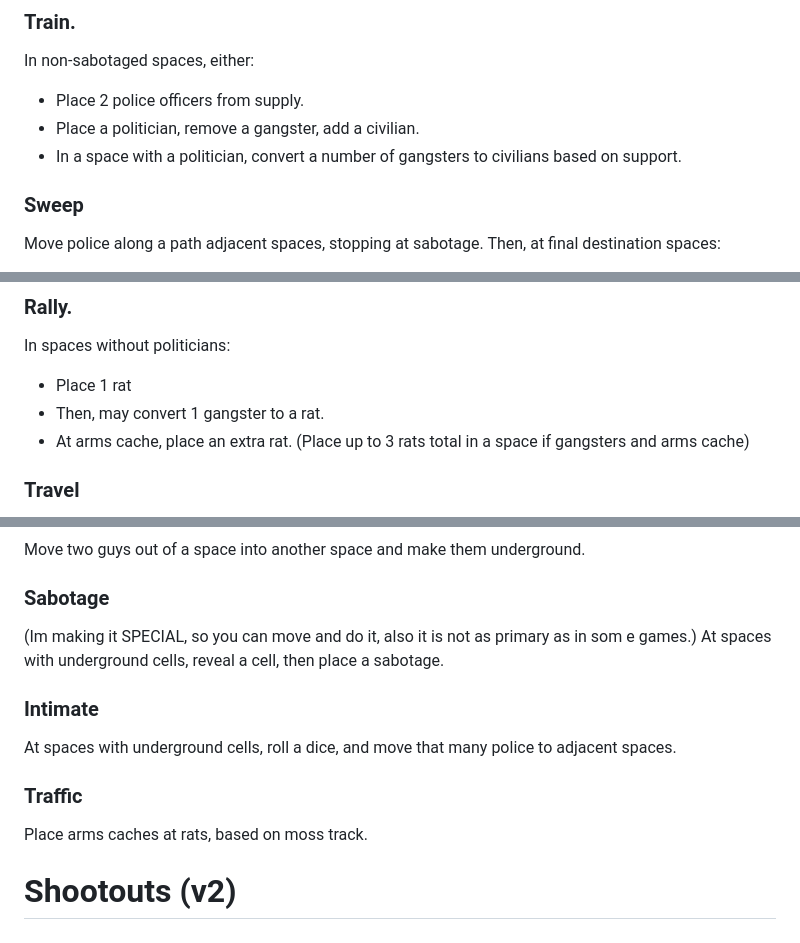
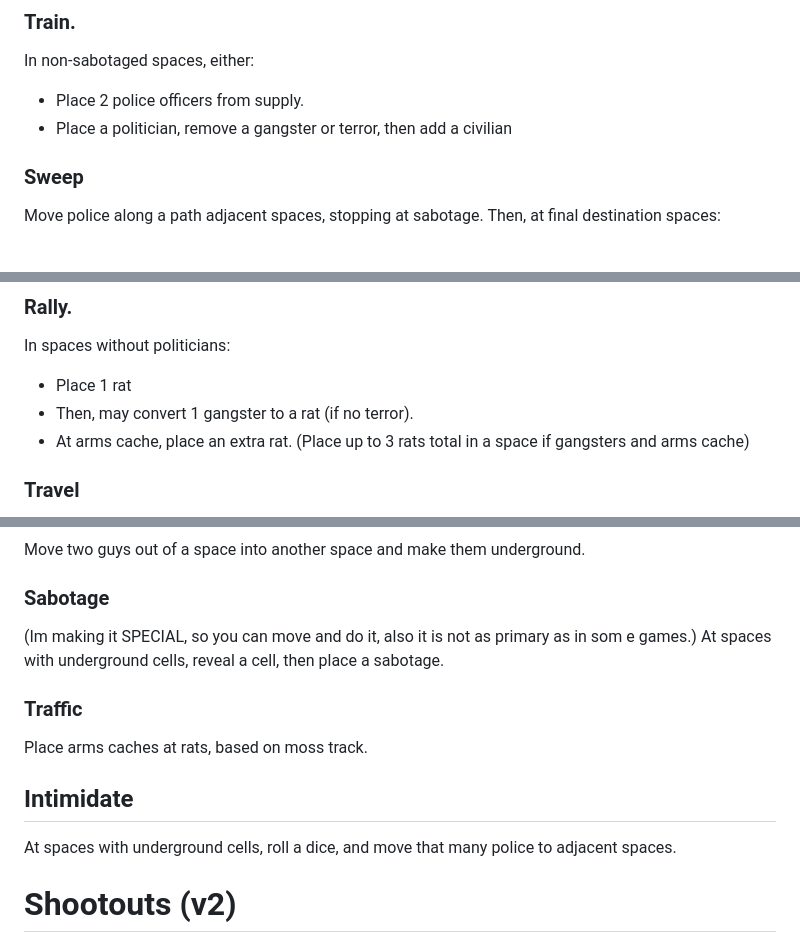
Before and after one commit to Deanosaur666/HHRG-Coin-Game, a Markdown page: Ops, Special, Econ (Jim Revise).md, 3 parts joined by grey strips. Rendered like a GitHub page.

Commit message:
Slight revision

```diff
--- a/Ops, Special, Econ (Jim Revise).md
+++ b/Ops, Special, Econ (Jim Revise).md
@@ -18,8 +18,7 @@ For rats, "Econ" lets them increase the moss track and place arms caches. Passin
 ### Train.
 In non-sabotaged spaces, either:
 - Place 2 police officers from supply.
-- Place a politician, remove a gangster, add a civilian.
-- In a space with a politician, convert a number of gangsters to civilians based on support.
+- Place a politician, remove a gangster or terror, then add a civilian
 
 ### Sweep
 Move police along a path adjacent spaces, stopping at sabotage. Then, at final destination spaces:
@@ -39,7 +38,7 @@ In each space, determine attack power by rolling a dice and adding the number of
 ### Rally.
 In spaces without politicians:
 - Place 1 rat
-- Then, may convert 1 gangster to a rat.
+- Then, may convert 1 gangster to a rat (if no terror).
 - At arms cache, place an extra rat.
 (Place up to 3 rats total in a space if gangsters and arms cache)
 
@@ -88,14 +87,11 @@ Move two guys out of a space into another space and make them underground.
 At spaces with underground cells, reveal a cell, then place a sabotage.
 
 
-### Intimate
-At spaces with underground cells, roll a dice, and move that many police to adjacent spaces.
-
-
 ### Traffic
 Place arms caches at rats, based on moss track.
 
-
+## Intimidate
+At spaces with underground cells, roll a dice, and move that many police to adjacent spaces.
 
 
 # Shootouts (v2)
```
